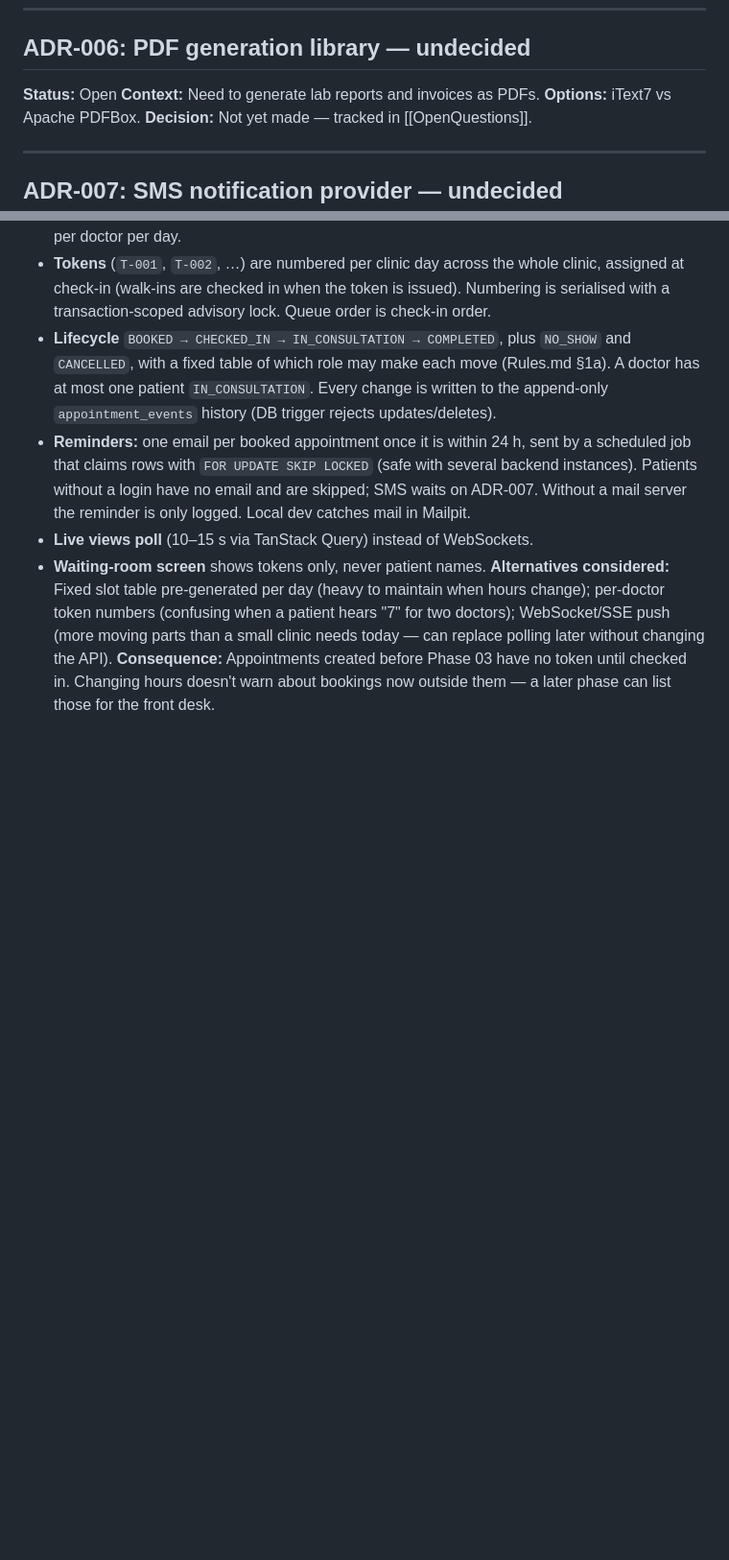
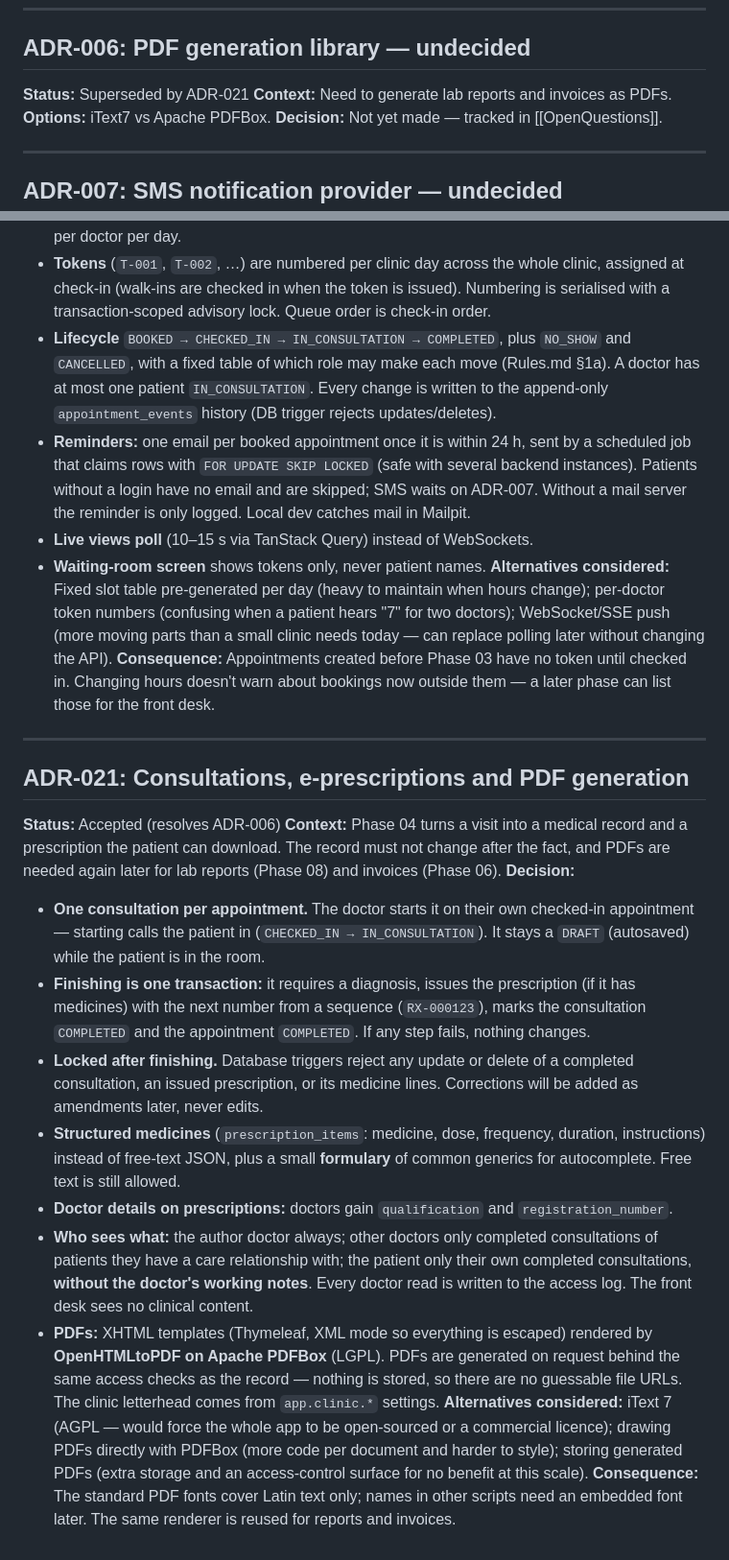
Before and after one commit to HarshdeepAthawale/Clinic-and-Diagnostic-Lab-Management-System, a Markdown page: Docs/Decisions.md, 2 parts joined by grey strips. Shown at 96% size. GitHub-like rendering; blank space fills up the shorter version.

Commit message:
docs(decisions): add ADR-021 consultations, e-prescriptions and PDFs
Resolves ADR-006: OpenHTMLtoPDF on PDFBox.

Co-authored-by: Girikshit Gupta <180283737+ggpt1008@users.noreply.github.com>
Co-authored-by: lavish197 <237558339+lavish197@users.noreply.github.com>

```diff
--- a/Docs/Decisions.md
+++ b/Docs/Decisions.md
@@ -52,7 +52,7 @@ Each entry: what was chosen, why, and what alternatives were considered. Add a n
 
 ## ADR-006: PDF generation library — undecided
 
-**Status:** Open
+**Status:** Superseded by ADR-021
 **Context:** Need to generate lab reports and invoices as PDFs.
 **Options:** iText7 vs Apache PDFBox.
 **Decision:** Not yet made — tracked in [[OpenQuestions]].
@@ -216,3 +216,20 @@ Each entry: what was chosen, why, and what alternatives were considered. Add a n
 - **Waiting-room screen** shows tokens only, never patient names.
 **Alternatives considered:** Fixed slot table pre-generated per day (heavy to maintain when hours change); per-doctor token numbers (confusing when a patient hears "7" for two doctors); WebSocket/SSE push (more moving parts than a small clinic needs today — can replace polling later without changing the API).
 **Consequence:** Appointments created before Phase 03 have no token until checked in. Changing hours doesn't warn about bookings now outside them — a later phase can list those for the front desk.
+
+---
+
+## ADR-021: Consultations, e-prescriptions and PDF generation
+
+**Status:** Accepted (resolves ADR-006)
+**Context:** Phase 04 turns a visit into a medical record and a prescription the patient can download. The record must not change after the fact, and PDFs are needed again later for lab reports (Phase 08) and invoices (Phase 06).
+**Decision:**
+- **One consultation per appointment.** The doctor starts it on their own checked-in appointment — starting calls the patient in (`CHECKED_IN → IN_CONSULTATION`). It stays a `DRAFT` (autosaved) while the patient is in the room.
+- **Finishing is one transaction:** it requires a diagnosis, issues the prescription (if it has medicines) with the next number from a sequence (`RX-000123`), marks the consultation `COMPLETED` and the appointment `COMPLETED`. If any step fails, nothing changes.
+- **Locked after finishing.** Database triggers reject any update or delete of a completed consultation, an issued prescription, or its medicine lines. Corrections will be added as amendments later, never edits.
+- **Structured medicines** (`prescription_items`: medicine, dose, frequency, duration, instructions) instead of free-text JSON, plus a small **formulary** of common generics for autocomplete. Free text is still allowed.
+- **Doctor details on prescriptions:** doctors gain `qualification` and `registration_number`.
+- **Who sees what:** the author doctor always; other doctors only completed consultations of patients they have a care relationship with; the patient only their own completed consultations, **without the doctor's working notes**. Every doctor read is written to the access log. The front desk sees no clinical content.
+- **PDFs:** XHTML templates (Thymeleaf, XML mode so everything is escaped) rendered by **OpenHTMLtoPDF on Apache PDFBox** (LGPL). PDFs are generated on request behind the same access checks as the record — nothing is stored, so there are no guessable file URLs. The clinic letterhead comes from `app.clinic.*` settings.
+**Alternatives considered:** iText 7 (AGPL — would force the whole app to be open-sourced or a commercial licence); drawing PDFs directly with PDFBox (more code per document and harder to style); storing generated PDFs (extra storage and an access-control surface for no benefit at this scale).
+**Consequence:** The standard PDF fonts cover Latin text only; names in other scripts need an embedded font later. The same renderer is reused for reports and invoices.
```
